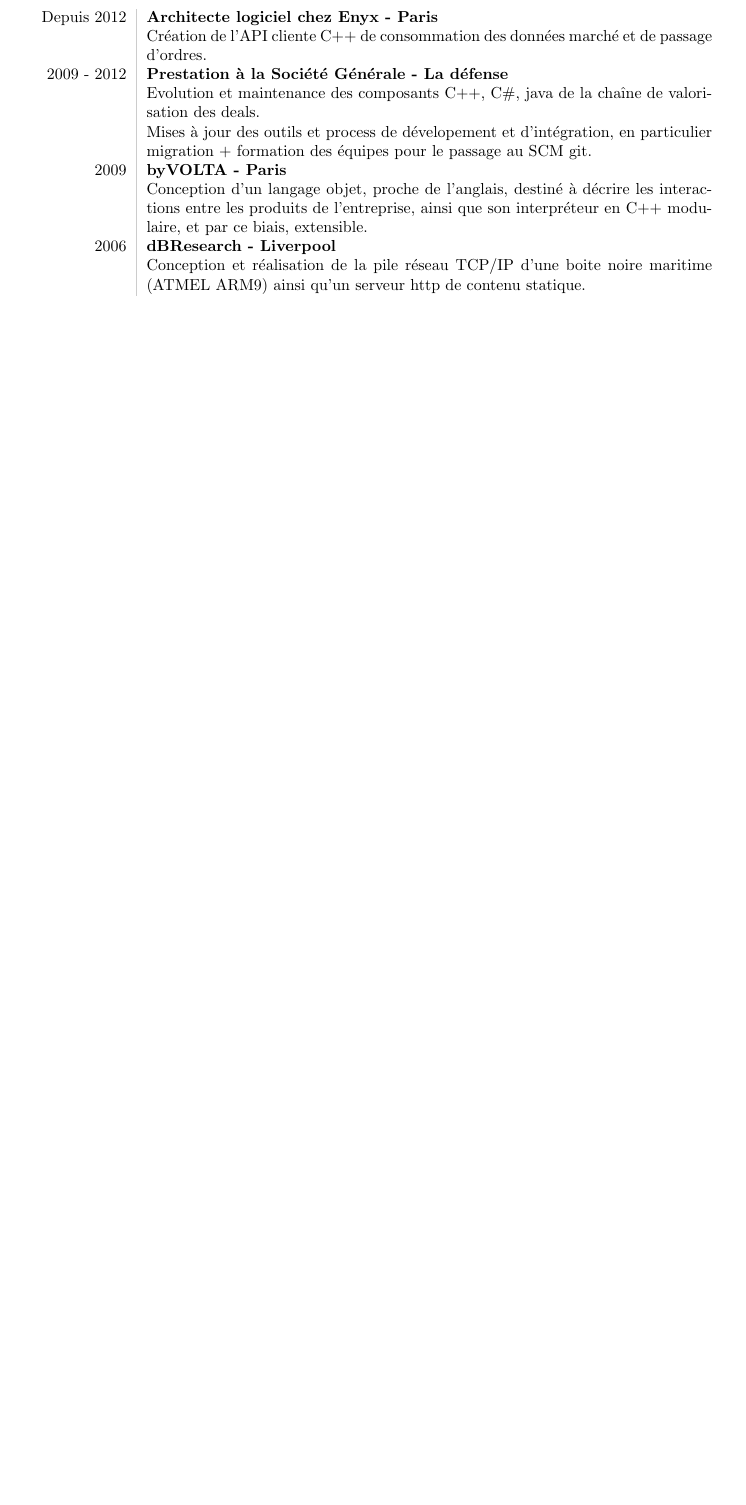
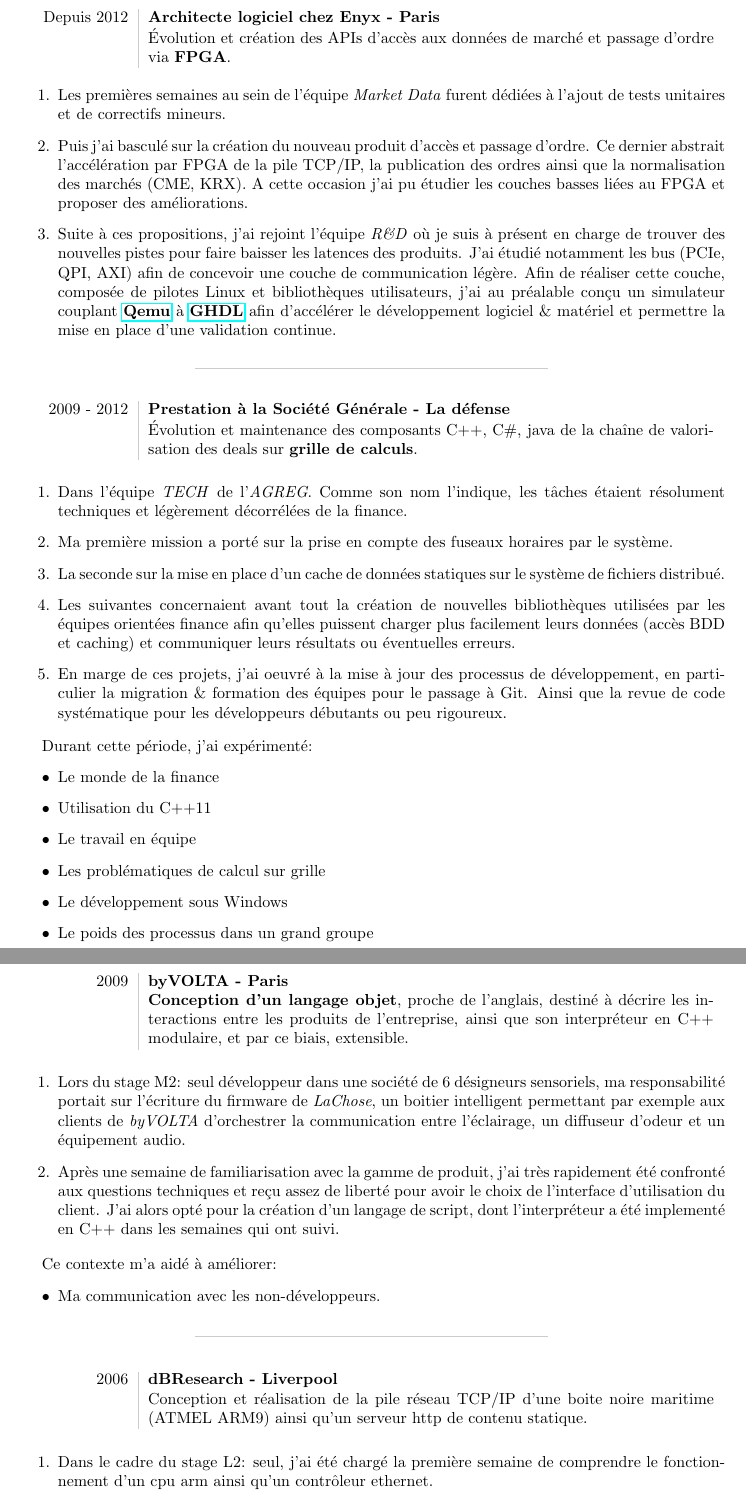
Before and after one commit to DavidKeller/cv, a LaTeX CV (resume.tex): part of page 2 of 2 before the commit and two parts of pages 2 and 3 of 3 after it, the two joined at a grey line, cut so that both start at the same text, the shorter picture padded with empty space. Compiled offline with pdfLaTeX.

Commit message:
Update french resume.

```diff
--- a/resume.tex
+++ b/resume.tex
@@ -3,6 +3,7 @@
 \usepackage{array, xcolor, bibentry}
 \usepackage{hyperref}
 \usepackage[margin=3cm]{geometry}
+\usepackage{longtable}
 
 \title{\bfseries{\Huge David Keller} \\ Ingénieur développeur}
 \date{}
@@ -10,7 +11,8 @@
 \definecolor{lightgray}{gray}{0.8}
 \newcolumntype{L}{>{\raggedleft}p{0.14\textwidth}}
 \newcolumntype{R}{p{0.8\textwidth}}
-\newcommand\VRule{\color{lightgray}\vrule width 0.5pt}
+\newcommand{\VRule}{{\color{lightgray}\vrule width 0.5pt}}
+\newcommand{\HRule}{\begin{center}{\color{lightgray}\rule{0.5\textwidth}{0.5pt}}\end{center}}
 
 \begin{document}
 
@@ -77,22 +77,77 @@
-\begin{tabular}{L!{\VRule}R}
-Depuis 2012
-& {\bf Architecte logiciel chez Enyx - Paris}\\
-& Création de l'API cliente C++ de consommation des
-  données marché et de passage d'ordres.
+\clearpage
 
+\section*{Expériences professionnelles}
+\begin{longtable}{L!{\VRule}R}
+Depuis 2012 & \textbf{Architecte logiciel chez Enyx - Paris}
 \\
-2009 - 2012
-& {\bf Prestation à la Société Générale - La défense}\\
-& Evolution et maintenance des composants C++, C\#, java
-  de la chaîne de valorisation des deals.\\
-& Mises à jour des outils et process de dévelopement
-  et d'intégration, en particulier migration + formation des équipes pour le passage
-  au SCM git.
+& Évolution et création des APIs d'accès aux données de marché
+  et passage d'ordre via \textbf{FPGA}.
+\end{longtable}
 
+\begin{enumerate}
+\item Les premières semaines au sein de l'équipe \textit{Market Data}
+  furent dédiées à l'ajout de tests
+  unitaires et de correctifs mineurs.
+
+\item Puis j'ai basculé sur la création du nouveau
+  produit d'accès et passage d'ordre. Ce dernier abstrait
+  l'accélération par FPGA de la pile TCP/IP, la publication
+  des ordres ainsi que la normalisation des marchés (CME, KRX).
+  A cette occasion j'ai pu étudier les couches basses
+  liées au FPGA et proposer des améliorations.
+
+\item Suite à ces propositions, j'ai rejoint l'équipe \textit{R\&D}
+  où je suis à présent en charge de trouver des nouvelles pistes pour
+  faire baisser les latences des produits.
+  J'ai étudié notamment les bus (PCIe, QPI, AXI)
+  afin de concevoir une couche de communication légère.
+  Afin de réaliser cette couche, composée de pilotes Linux et
+  bibliothèques utilisateurs, j'ai au préalable conçu un simulateur
+  couplant \href{http://qemu.org}{\bf Qemu} à
+  \href{http://ghdl.free.fr/}{\bf GHDL} afin d'accélérer le développement
+  logiciel \& matériel et permettre la mise en place d'une validation continue.
+\end{enumerate}
+
+\HRule
+
+\begin{longtable}{L!{\VRule}R}
+2009 - 2012 & \textbf{Prestation à la Société Générale - La défense}
 \\
-2009
-& {\bf byVOLTA - Paris}\\
-& Conception d'un langage objet, proche de l'anglais, destiné à décrire
-les interactions entre les produits de l'entreprise, ainsi que son
-interpréteur en C++ modulaire, et par ce biais, extensible.
+& Évolution et maintenance des composants C++, C\#, java
+  de la chaîne de valorisation des deals sur \textbf{grille de calculs}.
+\end{longtable}
 
+\begin{enumerate}
+\item Dans l'équipe \textit{TECH} de l'\textit{AGREG}.
+  Comme son nom l'indique, les tâches étaient résolument techniques et
+  légèrement décorrélées de la finance.
+
+\item Ma première mission a porté sur la prise en compte des fuseaux
+  horaires par le système.
+
+\item La seconde sur la mise en place d'un cache de données statiques
+  sur le système de fichiers distribué.
+
+\item Les suivantes concernaient avant tout la création de nouvelles
+  bibliothèques utilisées par les équipes orientées finance
+  afin qu'elles puissent charger plus facilement leurs données
+  (accès BDD et caching) et communiquer leurs résultats ou éventuelles erreurs.
+
+\item En marge de ces projets, j'ai oe{}uvré à la mise à jour des processus de
+  développement, en particulier la migration \& formation des équipes
+  pour le passage à Git.
+  Ainsi que la revue de code systématique pour les développeurs débutants
+  ou peu rigoureux.
+\end{enumerate}
+
+Durant cette période, j'ai expérimenté:
+\begin{itemize}
+\item Le monde de la finance
+\item Utilisation du C++11
+\item Le travail en équipe
+\item Les problématiques de calcul sur grille
+\item Le développement sous Windows
+\item Le poids des processus dans un grand groupe
+\end{itemize}
+
+\clearpage
@@ -99,5 +159,42 @@
+\begin{longtable}{L!{\VRule}R}
+2009 & \textbf{byVOLTA - Paris}
 \\
-2006
-& {\bf dBResearch - Liverpool}\\
-& Conception et réalisation de la pile réseau TCP/IP d'une boite noire maritime (ATMEL ARM9) ainsi qu'un serveur http de contenu statique.
-\end{tabular}
+& \textbf{Conception d'un langage objet}, proche de l'anglais,
+  destiné à décrire
+  les interactions entre les produits de l'entreprise, ainsi que son
+  interpréteur en C++ modulaire, et par ce biais, extensible.
+\end{longtable}
+
+\begin{enumerate}
+\item Lors du stage M2: seul développeur dans une société de 6
+  désigneurs sensoriels, ma responsabilité portait sur
+  l'écriture du firmware de \textit{LaChose}, un boitier intelligent
+  permettant par exemple aux clients de \textit{byVOLTA} d'orchestrer
+  la communication entre l'éclairage, un diffuseur d'odeur et un
+  équipement audio.
+
+\item Après une semaine de familiarisation avec la gamme de produit,
+  j'ai très rapidement été confronté aux questions techniques et reçu
+  assez de liberté pour avoir le choix de l'interface d'utilisation
+  du client. J'ai alors opté pour la création d'un langage de script,
+  dont l'interpréteur a été implementé en C++ dans les semaines
+  qui ont suivi.
+\end{enumerate}
+
+Ce contexte m'a aidé à améliorer:
+\begin{itemize}
+\item Ma communication avec les non-développeurs.
+\end{itemize}
+
+\HRule
+
+\begin{longtable}{L!{\VRule}R}
+2006 & \textbf{dBResearch - Liverpool}
+\\
+& Conception et réalisation de la pile réseau TCP/IP d'une boite noire
+  maritime (ATMEL ARM9) ainsi qu'un serveur http de contenu statique.
+\end{longtable}
+
+\begin{enumerate}
+\item Dans le cadre du stage L2: seul, j'ai été chargé la première semaine de
+  comprendre le fonctionnement d'un cpu arm ainsi qu'un contrôleur ethernet.
```
Also changed, not shown: resume-eng.tex (+12 -1 lines), Makefile, resume.tex (66 more changed lines).
